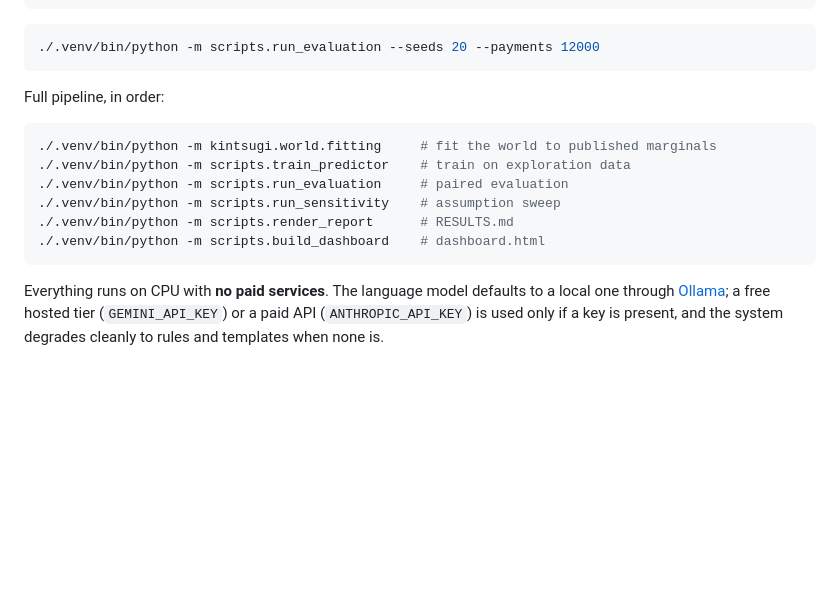
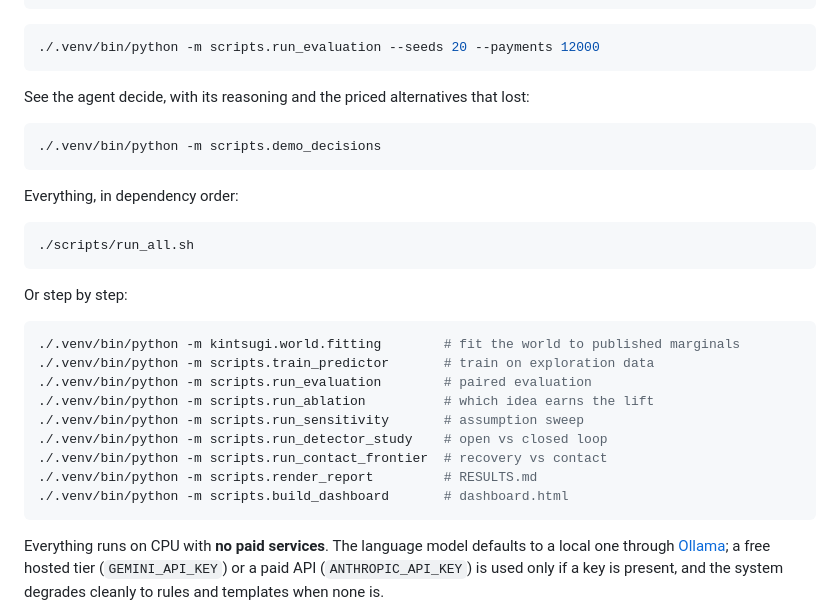
Before and after one commit to ishanrajsingh/kintsugi, a Markdown page: README.md, the part around the change. Rendered like a GitHub page; blank space fills up the shorter version.

Commit message:
readme: document the scripts

````diff
--- a/README.md
+++ b/README.md
@@ -226,15 +226,30 @@ python -m venv .venv && ./.venv/bin/pip install -r requirements.txt
 ./.venv/bin/python -m scripts.run_evaluation --seeds 20 --payments 12000
 ```
 
-Full pipeline, in order:
+See the agent decide, with its reasoning and the priced alternatives that lost:
 
 ```bash
-./.venv/bin/python -m kintsugi.world.fitting     # fit the world to published marginals
-./.venv/bin/python -m scripts.train_predictor    # train on exploration data
-./.venv/bin/python -m scripts.run_evaluation     # paired evaluation
-./.venv/bin/python -m scripts.run_sensitivity    # assumption sweep
-./.venv/bin/python -m scripts.render_report      # RESULTS.md
-./.venv/bin/python -m scripts.build_dashboard    # dashboard.html
+./.venv/bin/python -m scripts.demo_decisions
+```
+
+Everything, in dependency order:
+
+```bash
+./scripts/run_all.sh
+```
+
+Or step by step:
+
+```bash
+./.venv/bin/python -m kintsugi.world.fitting        # fit the world to published marginals
+./.venv/bin/python -m scripts.train_predictor       # train on exploration data
+./.venv/bin/python -m scripts.run_evaluation        # paired evaluation
+./.venv/bin/python -m scripts.run_ablation          # which idea earns the lift
+./.venv/bin/python -m scripts.run_sensitivity       # assumption sweep
+./.venv/bin/python -m scripts.run_detector_study    # open vs closed loop
+./.venv/bin/python -m scripts.run_contact_frontier  # recovery vs contact
+./.venv/bin/python -m scripts.render_report         # RESULTS.md
+./.venv/bin/python -m scripts.build_dashboard       # dashboard.html
 ```
 
 Everything runs on CPU with **no paid services**. The language model defaults to
````
